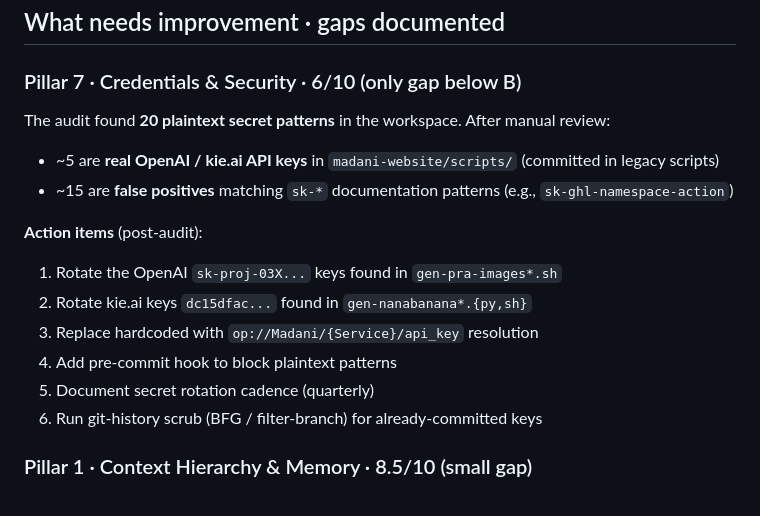
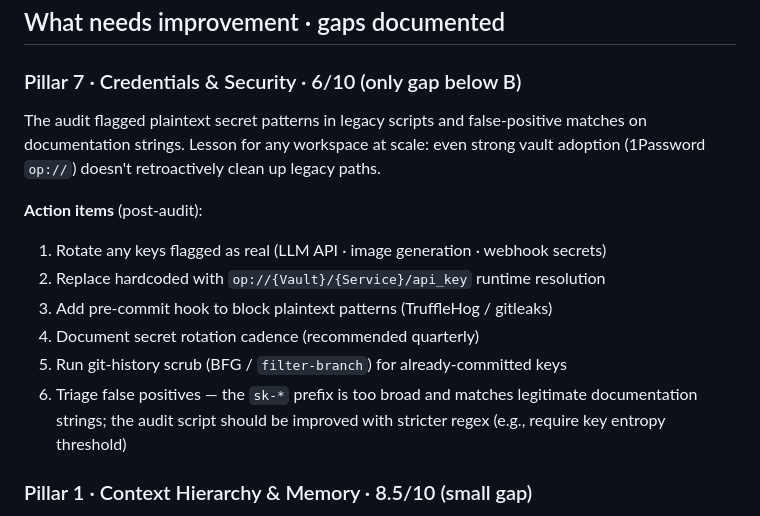
Before and after one commit to ceomadani/workspace-agentic-benchmark, a Markdown page: examples/madani-reference.md, the part around the change. Drawn GitHub-style.

Commit message:
Redact sensitive specifics from Madani case study
Remove specific key prefixes and file paths from Pillar 7 finding.
Generalized as lesson learned · audit script improvement note added.
Pre-publish-safe.

Co-Authored-By: Claude Opus 4.7 <noreply@anthropic.com>

```diff
--- a/examples/madani-reference.md
+++ b/examples/madani-reference.md
@@ -115,17 +115,15 @@ All logs in `12_HARNESS/operativo/_logs/{name}.{out,err}.log`. Templates committ
 
 ### Pillar 7 · Credentials & Security · 6/10 (only gap below B)
 
-The audit found **20 plaintext secret patterns** in the workspace. After manual review:
-- ~5 are **real OpenAI / kie.ai API keys** in `madani-website/scripts/` (committed in legacy scripts)
-- ~15 are **false positives** matching `sk-*` documentation patterns (e.g., `sk-ghl-namespace-action`)
+The audit flagged plaintext secret patterns in legacy scripts and false-positive matches on documentation strings. Lesson for any workspace at scale: even strong vault adoption (1Password `op://`) doesn't retroactively clean up legacy paths.
 
 **Action items** (post-audit):
-1. Rotate the OpenAI `sk-proj-03X...` keys found in `gen-pra-images*.sh`
-2. Rotate kie.ai keys `dc15dfac...` found in `gen-nanabanana*.{py,sh}`
-3. Replace hardcoded with `op://Madani/{Service}/api_key` resolution
-4. Add pre-commit hook to block plaintext patterns
-5. Document secret rotation cadence (quarterly)
-6. Run git-history scrub (BFG / filter-branch) for already-committed keys
+1. Rotate any keys flagged as real (LLM API · image generation · webhook secrets)
+2. Replace hardcoded with `op://{Vault}/{Service}/api_key` runtime resolution
+3. Add pre-commit hook to block plaintext patterns (TruffleHog / gitleaks)
+4. Document secret rotation cadence (recommended quarterly)
+5. Run git-history scrub (BFG / `filter-branch`) for already-committed keys
+6. Triage false positives — the `sk-*` prefix is too broad and matches legitimate documentation strings; the audit script should be improved with stricter regex (e.g., require key entropy threshold)
 
 ### Pillar 1 · Context Hierarchy & Memory · 8.5/10 (small gap)
 
```
